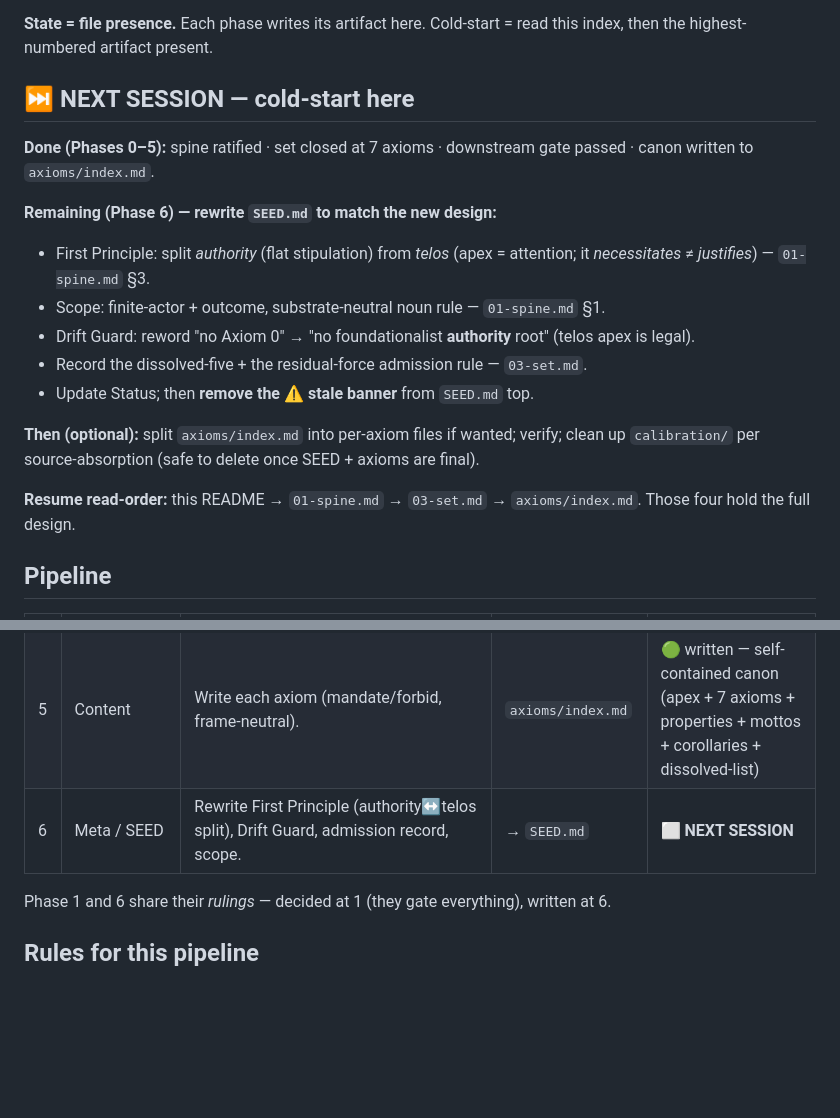
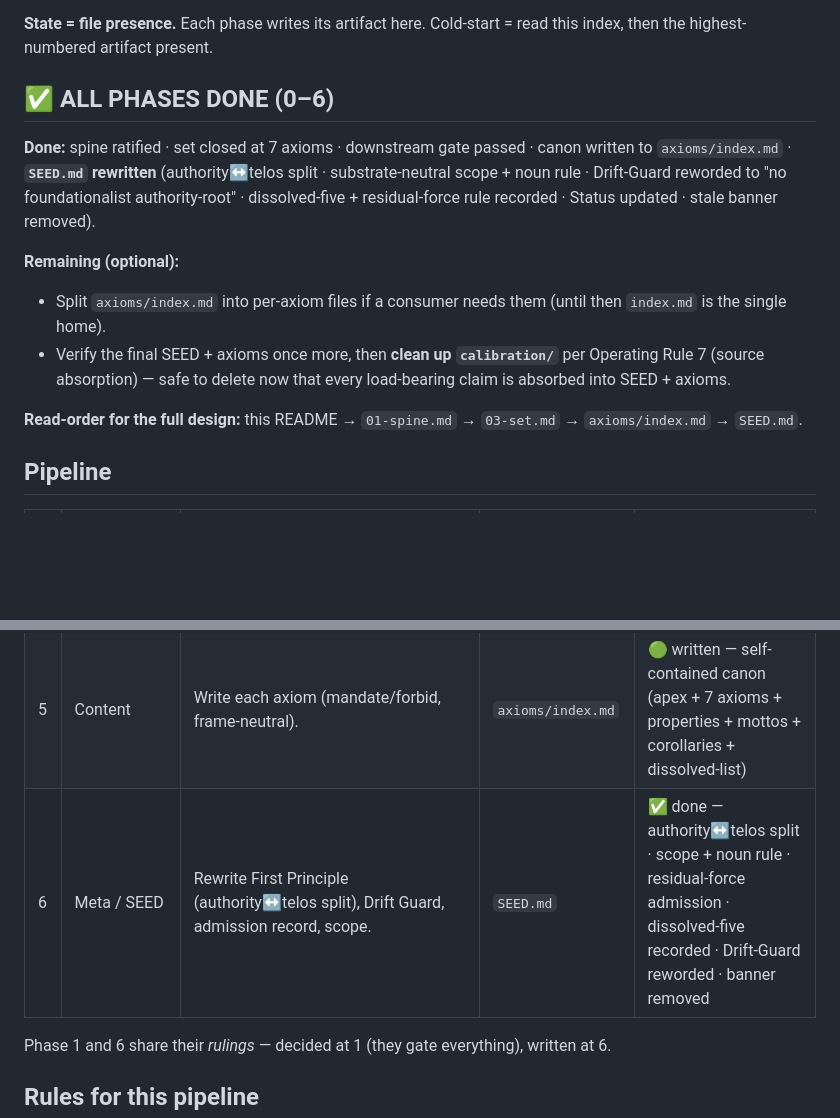
Before and after one commit to RockyHong/axioms-protocol, a Markdown page: calibration/README.md, 2 parts joined by grey strips. GitHub-like rendering; blank space fills up the shorter version.

```diff
--- a/calibration/README.md
+++ b/calibration/README.md
@@ -6,20 +6,15 @@ Working area for the top-down recalibration of the canon against the pinned seed
 
 **State = file presence.** Each phase writes its artifact here. Cold-start = read this index, then the highest-numbered artifact present.
 
-## ⏭️ NEXT SESSION — cold-start here
+## ✅ ALL PHASES DONE (0–6)
 
-**Done (Phases 0–5):** spine ratified · set closed at 7 axioms · downstream gate passed · canon written to `axioms/index.md`.
+**Done:** spine ratified · set closed at 7 axioms · downstream gate passed · canon written to `axioms/index.md` · **`SEED.md` rewritten** (authority↔telos split · substrate-neutral scope + noun rule · Drift-Guard reworded to "no foundationalist authority-root" · dissolved-five + residual-force rule recorded · Status updated · stale banner removed).
 
-**Remaining (Phase 6) — rewrite `SEED.md` to match the new design:**
-- First Principle: split *authority* (flat stipulation) from *telos* (apex = attention; it *necessitates* ≠ *justifies*) — `01-spine.md` §3.
-- Scope: finite-actor + outcome, substrate-neutral noun rule — `01-spine.md` §1.
-- Drift Guard: reword "no Axiom 0" → "no foundationalist **authority** root" (telos apex is legal).
-- Record the dissolved-five + the residual-force admission rule — `03-set.md`.
-- Update Status; then **remove the ⚠️ stale banner** from `SEED.md` top.
+**Remaining (optional):**
+- Split `axioms/index.md` into per-axiom files if a consumer needs them (until then `index.md` is the single home).
+- Verify the final SEED + axioms once more, then **clean up `calibration/`** per Operating Rule 7 (source absorption) — safe to delete now that every load-bearing claim is absorbed into SEED + axioms.
 
-**Then (optional):** split `axioms/index.md` into per-axiom files if wanted; verify; clean up `calibration/` per source-absorption (safe to delete once SEED + axioms are final).
-
-**Resume read-order:** this README → `01-spine.md` → `03-set.md` → `axioms/index.md`. Those four hold the full design.
+**Read-order for the full design:** this README → `01-spine.md` → `03-set.md` → `axioms/index.md` → `SEED.md`.
 
 ## Pipeline
 
@@ -31,7 +26,7 @@ Working area for the top-down recalibration of the canon against the pinned seed
 | 3 | The set | Finitude-split, Boundary+routing, admit/reject Grounding + Externalization; consistency/independence/frame-translation on slots. | `03-set.md` | ✅ CLOSED — 7 axioms (Outcome-Driven · Grounding · SoC · Atomic · Boundary · Leverage · SSOT). 5 dissolved, 0 added. Verification swept: consistent · independent · frame-translates. |
 | 4 | Downstream gate ⟲ | Map every projection lore file ↔ new set. Mismatch → loop to 3. | `04-downstream-fit.md` | ✅ PASS — no orphan lore, no orphan axiom; canon apex = projection apex. No loop-back. |
 | 5 | Content | Write each axiom (mandate/forbid, frame-neutral). | `axioms/index.md` | 🟢 written — self-contained canon (apex + 7 axioms + properties + mottos + corollaries + dissolved-list) |
-| 6 | Meta / SEED | Rewrite First Principle (authority↔telos split), Drift Guard, admission record, scope. | → `SEED.md` | ⬜ **NEXT SESSION** |
+| 6 | Meta / SEED | Rewrite First Principle (authority↔telos split), Drift Guard, admission record, scope. | `SEED.md` | ✅ done — authority↔telos split · scope + noun rule · residual-force admission · dissolved-five recorded · Drift-Guard reworded · banner removed |
 
 Phase 1 and 6 share their *rulings* — decided at 1 (they gate everything), written at 6.
 
```
Also changed, not shown: SEED.md (+80 -53 lines).
